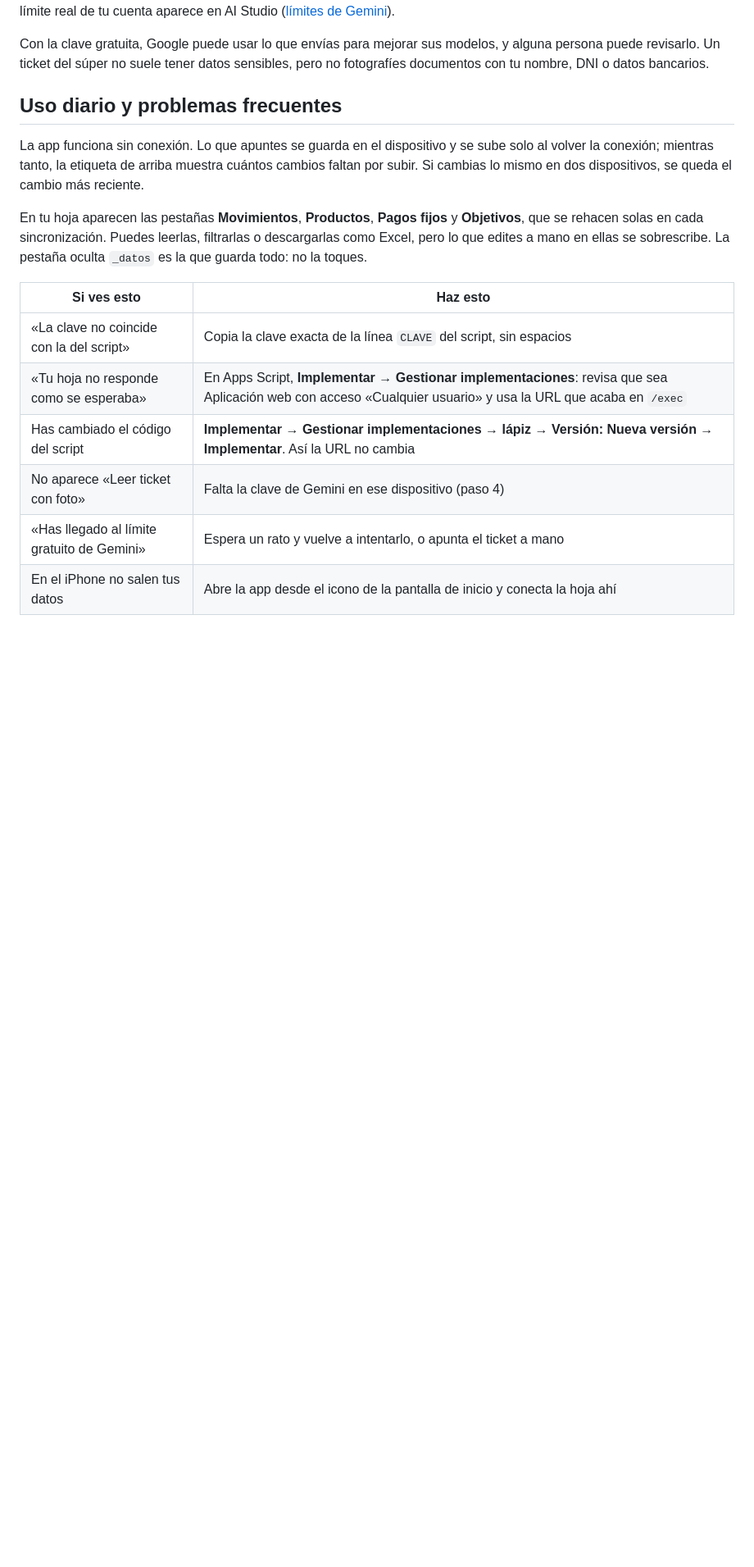
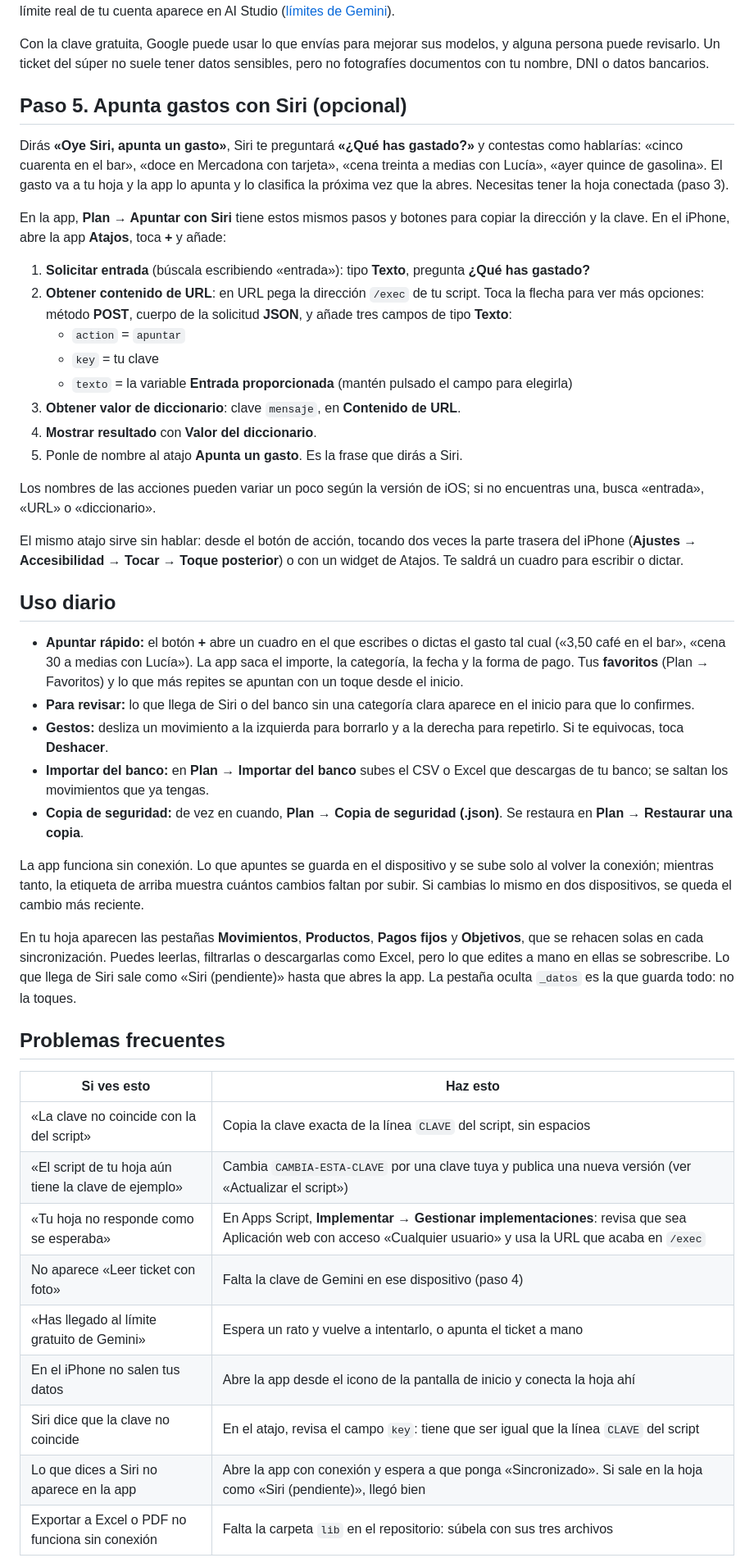
Before and after one commit to adiazmarcoss/cuentas-claras, a Markdown page: README.md, the part around one of its changes. Shown at 82% size. Drawn GitHub-style; blank space fills up the shorter version.

```diff
--- a/README.md
+++ b/README.md
@@ -78,18 +83,48 @@ La app elige sola el modelo Gemini Flash más reciente que tu clave pueda usar.
 
 Con la clave gratuita, Google puede usar lo que envías para mejorar sus modelos, y alguna persona puede revisarlo. Un ticket del súper no suele tener datos sensibles, pero no fotografíes documentos con tu nombre, DNI o datos bancarios.
 
-## Uso diario y problemas frecuentes
+## Paso 5. Apunta gastos con Siri (opcional)
+
+Dirás **«Oye Siri, apunta un gasto»**, Siri te preguntará **«¿Qué has gastado?»** y contestas como hablarías: «cinco cuarenta en el bar», «doce en Mercadona con tarjeta», «cena treinta a medias con Lucía», «ayer quince de gasolina». El gasto va a tu hoja y la app lo apunta y lo clasifica la próxima vez que la abres. Necesitas tener la hoja conectada (paso 3).
+
+En la app, **Plan → Apuntar con Siri** tiene estos mismos pasos y botones para copiar la dirección y la clave. En el iPhone, abre la app **Atajos**, toca **+** y añade:
+
+1. **Solicitar entrada** (búscala escribiendo «entrada»): tipo **Texto**, pregunta **¿Qué has gastado?**
+2. **Obtener contenido de URL**: en URL pega la dirección `/exec` de tu script. Toca la flecha para ver más opciones: método **POST**, cuerpo de la solicitud **JSON**, y añade tres campos de tipo **Texto**:
+   - `action` = `apuntar`
+   - `key` = tu clave
+   - `texto` = la variable **Entrada proporcionada** (mantén pulsado el campo para elegirla)
+3. **Obtener valor de diccionario**: clave `mensaje`, en **Contenido de URL**.
+4. **Mostrar resultado** con **Valor del diccionario**.
+5. Ponle de nombre al atajo **Apunta un gasto**. Es la frase que dirás a Siri.
+
+Los nombres de las acciones pueden variar un poco según la versión de iOS; si no encuentras una, busca «entrada», «URL» o «diccionario».
+
+El mismo atajo sirve sin hablar: desde el botón de acción, tocando dos veces la parte trasera del iPhone (**Ajustes → Accesibilidad → Tocar → Toque posterior**) o con un widget de Atajos. Te saldrá un cuadro para escribir o dictar.
+
+## Uso diario
+
+- **Apuntar rápido:** el botón **+** abre un cuadro en el que escribes o dictas el gasto tal cual («3,50 café en el bar», «cena 30 a medias con Lucía»). La app saca el importe, la categoría, la fecha y la forma de pago. Tus **favoritos** (Plan → Favoritos) y lo que más repites se apuntan con un toque desde el inicio.
+- **Para revisar:** lo que llega de Siri o del banco sin una categoría clara aparece en el inicio para que lo confirmes.
+- **Gestos:** desliza un movimiento a la izquierda para borrarlo y a la derecha para repetirlo. Si te equivocas, toca **Deshacer**.
+- **Importar del banco:** en **Plan → Importar del banco** subes el CSV o Excel que descargas de tu banco; se saltan los movimientos que ya tengas.
+- **Copia de seguridad:** de vez en cuando, **Plan → Copia de seguridad (.json)**. Se restaura en **Plan → Restaurar una copia**.
 
 La app funciona sin conexión. Lo que apuntes se guarda en el dispositivo y se sube solo al volver la conexión; mientras tanto, la etiqueta de arriba muestra cuántos cambios faltan por subir. Si cambias lo mismo en dos dispositivos, se queda el cambio más reciente.
 
-En tu hoja aparecen las pestañas **Movimientos**, **Productos**, **Pagos fijos** y **Objetivos**, que se rehacen solas en cada sincronización. Puedes leerlas, filtrarlas o descargarlas como Excel, pero lo que edites a mano en ellas se sobrescribe. La pestaña oculta `_datos` es la que guarda todo: no la toques.
+En tu hoja aparecen las pestañas **Movimientos**, **Productos**, **Pagos fijos** y **Objetivos**, que se rehacen solas en cada sincronización. Puedes leerlas, filtrarlas o descargarlas como Excel, pero lo que edites a mano en ellas se sobrescribe. Lo que llega de Siri sale como «Siri (pendiente)» hasta que abres la app. La pestaña oculta `_datos` es la que guarda todo: no la toques.
+
+## Problemas frecuentes
 
 | Si ves esto | Haz esto |
 | --- | --- |
 | «La clave no coincide con la del script» | Copia la clave exacta de la línea `CLAVE` del script, sin espacios |
+| «El script de tu hoja aún tiene la clave de ejemplo» | Cambia `CAMBIA-ESTA-CLAVE` por una clave tuya y publica una nueva versión (ver «Actualizar el script») |
 | «Tu hoja no responde como se esperaba» | En Apps Script, **Implementar → Gestionar implementaciones**: revisa que sea Aplicación web con acceso «Cualquier usuario» y usa la URL que acaba en `/exec` |
-| Has cambiado el código del script | **Implementar → Gestionar implementaciones → lápiz → Versión: Nueva versión → Implementar**. Así la URL no cambia |
 | No aparece «Leer ticket con foto» | Falta la clave de Gemini en ese dispositivo (paso 4) |
 | «Has llegado al límite gratuito de Gemini» | Espera un rato y vuelve a intentarlo, o apunta el ticket a mano |
 | En el iPhone no salen tus datos | Abre la app desde el icono de la pantalla de inicio y conecta la hoja ahí |
+| Siri dice que la clave no coincide | En el atajo, revisa el campo `key`: tiene que ser igual que la línea `CLAVE` del script |
+| Lo que dices a Siri no aparece en la app | Abre la app con conexión y espera a que ponga «Sincronizado». Si sale en la hoja como «Siri (pendiente)», llegó bien |
+| Exportar a Excel o PDF no funciona sin conexión | Falta la carpeta `lib` en el repositorio: súbela con sus tres archivos |
 
```
Also changed, not shown: other parts of README.md (+44 -15 lines).
